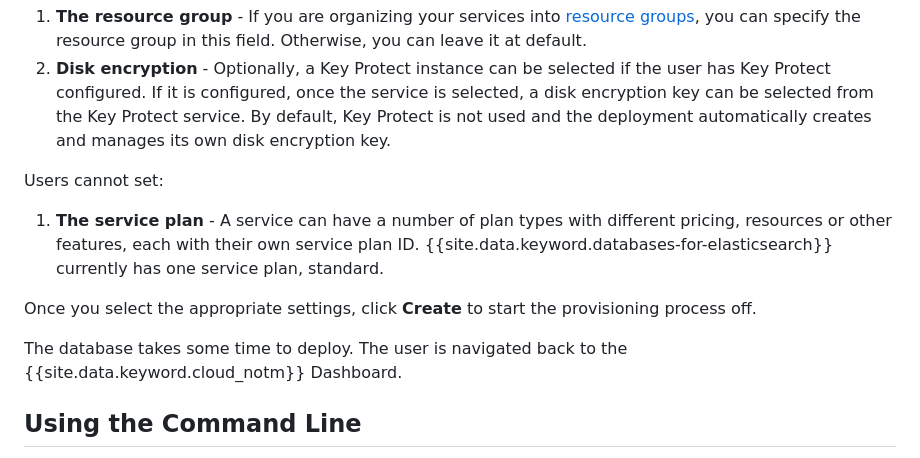
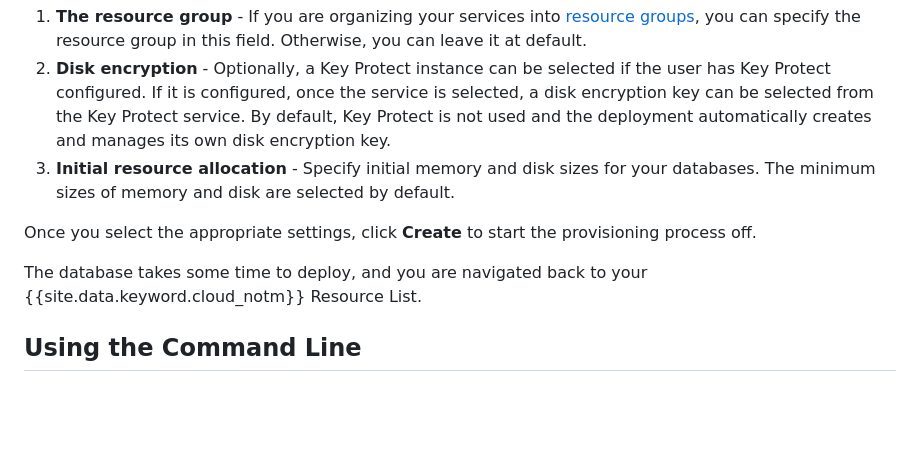
Before and after one commit to ibm-cloud-docs/databases-for-elasticsearch, a Markdown page: howto-provisioning.md, the part around one of its changes. GitHub-like rendering; blank space fills up the shorter version.

```diff
--- a/howto-provisioning.md
+++ b/howto-provisioning.md
@@ -33,14 +32,11 @@ Users can optionally set:
 
 1. **The resource group** - If you are organizing your services into [resource groups](/docs/resources/bestpractice_rgs.html#bp_resourcegroups), you can specify the resource group in this field. Otherwise, you can leave it at default.
 2. **Disk encryption** - Optionally, a Key Protect instance can be selected if the user has Key Protect configured. If it is configured, once the service is selected, a disk encryption key can be selected from the Key Protect service. By default, Key Protect is not used and the deployment automatically creates and manages its own disk encryption key.
-
-Users cannot set:
-
-1. **The service plan** - A service can have a number of plan types with different pricing, resources or other features, each with their own service plan ID. {{site.data.keyword.databases-for-elasticsearch}} currently has one service plan, standard.
+3. **Initial resource allocation** - Specify initial memory and disk sizes for your databases. The minimum sizes of memory and disk are selected by default.
 
 Once you select the appropriate settings, click **Create** to start the provisioning process off.
 
-The database takes some time to deploy. The user is navigated back to the {{site.data.keyword.cloud_notm}} Dashboard.
+The database takes some time to deploy, and you are navigated back to your {{site.data.keyword.cloud_notm}} Resource List.
 
 ## Using the Command Line
 
```
Also changed, not shown: other parts of howto-provisioning.md (+65 -11 lines), images/catalog-deployment.png.
